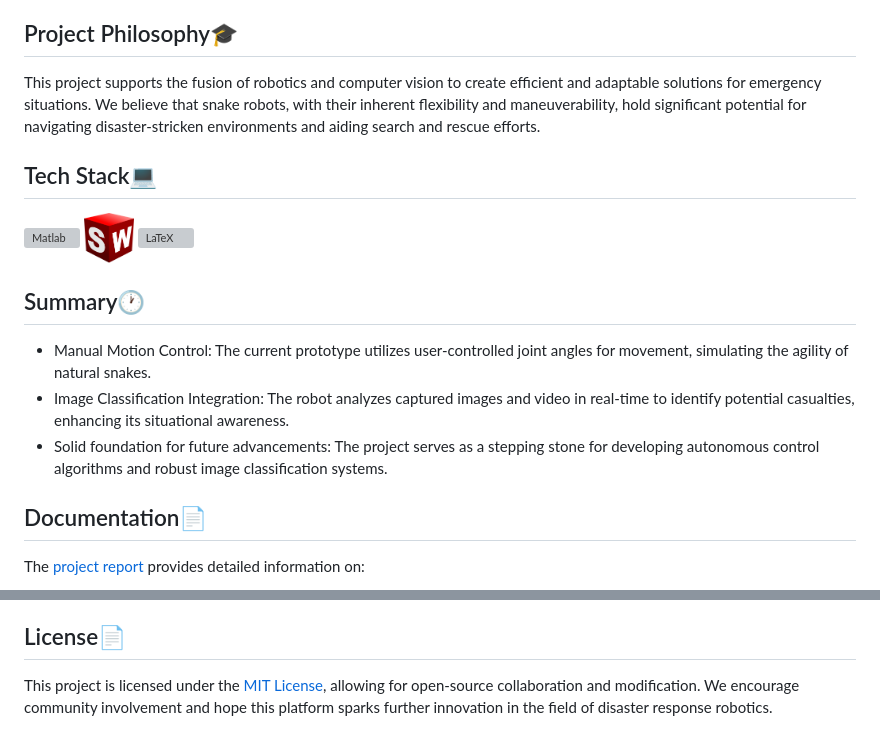
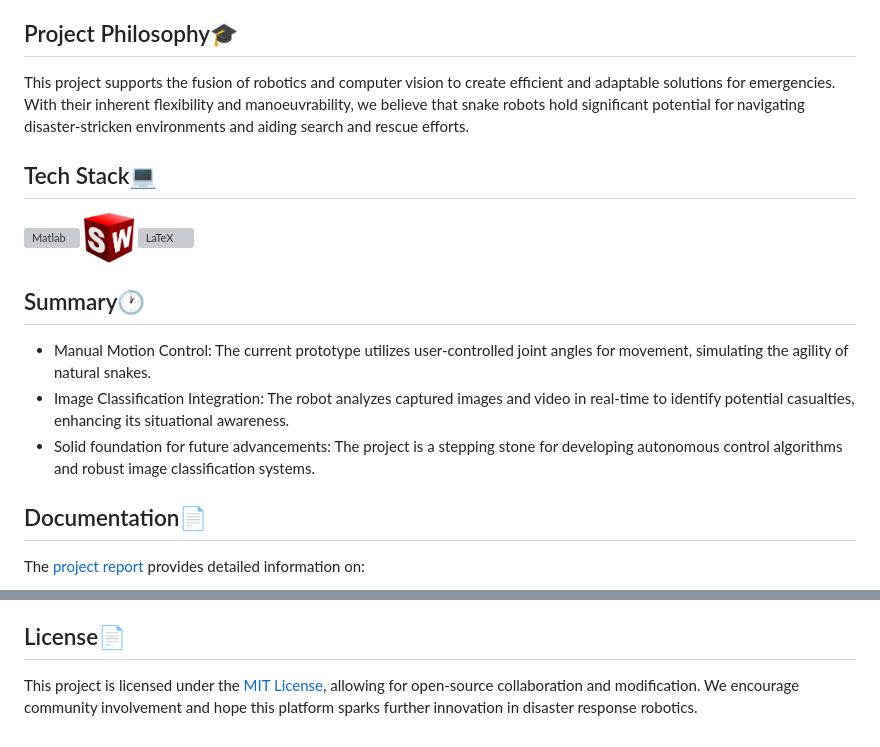
Before and after one commit to Gayanukaa/Snake-Robot-Simulation, a Markdown page: README.md, 2 parts joined by grey strips. GitHub-like rendering; grey boxes are pictures that could not be loaded.

```diff
--- a/README.md
+++ b/README.md
@@ -7,7 +7,7 @@ This project explores the development of a snake robot prototype for potential a
 
 ## Project Philosophy🎓
 
-This project supports the fusion of robotics and computer vision to create efficient and adaptable solutions for emergency situations. We believe that snake robots, with their inherent flexibility and maneuverability, hold significant potential for navigating disaster-stricken environments and aiding search and rescue efforts.
+This project supports the fusion of robotics and computer vision to create efficient and adaptable solutions for emergencies. With their inherent flexibility and manoeuvrability, we believe that snake robots hold significant potential for navigating disaster-stricken environments and aiding search and rescue efforts.
 
 ## Tech Stack💻
 <p align="left">
@@ -21,7 +21,7 @@ This project supports the fusion of robotics and computer vision to create effic
 ## Summary🕐
 - Manual Motion Control: The current prototype utilizes user-controlled joint angles for movement, simulating the agility of natural snakes.
 - Image Classification Integration: The robot analyzes captured images and video in real-time to identify potential casualties, enhancing its situational awareness.
-- Solid foundation for future advancements: The project serves as a stepping stone for developing autonomous control algorithms and robust image classification systems.
+- Solid foundation for future advancements: The project is a stepping stone for developing autonomous control algorithms and robust image classification systems.
 
 ## Documentation📄
 The [project report](https://github.com/Gayanukaa/Snake-Robot-Simulation/blob/main/Documentation/Snake_Robot_for_Searching_Human_Casualties.pdf) provides detailed information on:
@@ -45,4 +45,4 @@ We welcome contributions from individuals and teams interested in further develo
 	•	Sharing insights and feedback through discussions and pull requests
 
 ## License📄
-This project is licensed under the [MIT License](https://choosealicense.com/licenses/mit/), allowing for open-source collaboration and modification. We encourage community involvement and hope this platform sparks further innovation in the field of disaster response robotics.
+This project is licensed under the [MIT License](https://choosealicense.com/licenses/mit/), allowing for open-source collaboration and modification. We encourage community involvement and hope this platform sparks further innovation in disaster response robotics.
```
